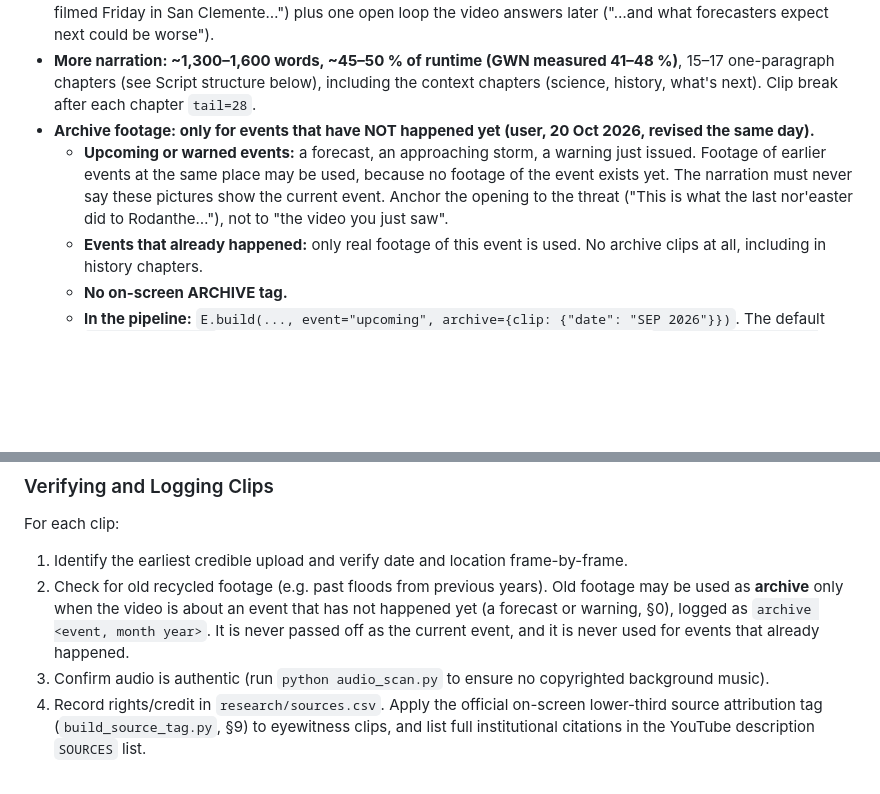
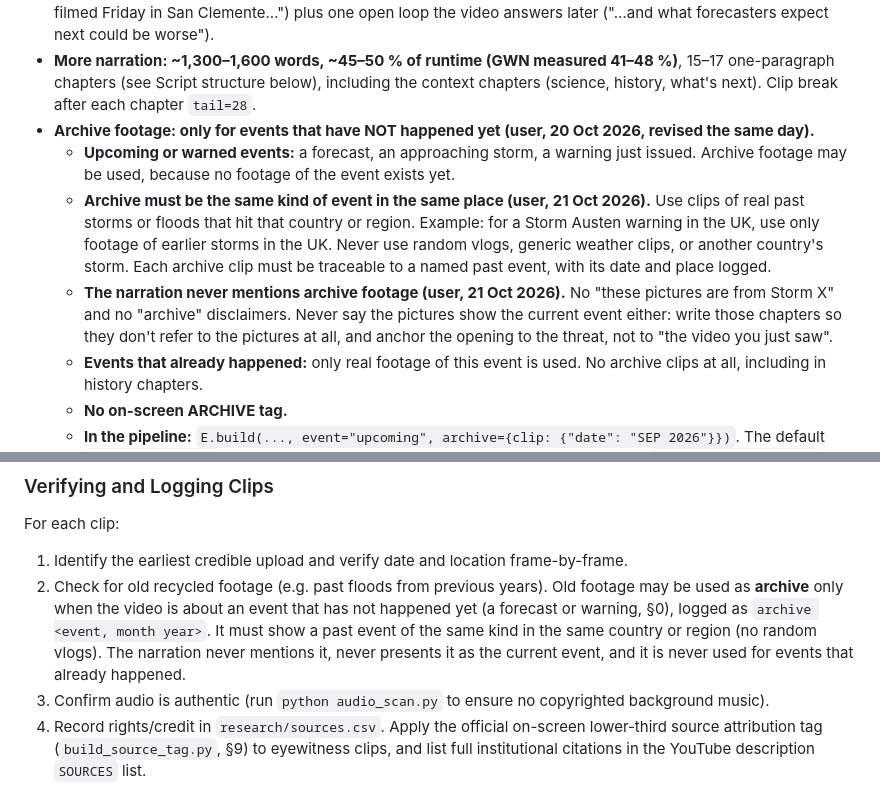
Before and after one commit to ranazaeem-1/international-weather-network, a Markdown page: worflow.md, 2 parts joined by grey strips. Drawn GitHub-style; blank space fills up the shorter version.

```diff
--- a/worflow.md
+++ b/worflow.md
@@ -12,7 +12,9 @@ International Weather Network · Working production guide · Updated 15 October
 - **Narration starts right after the cold open** with a line that anchors the footage ("The video you just saw was filmed Friday in San Clemente…") plus one open loop the video answers later ("…and what forecasters expect next could be worse").
 - **More narration: ~1,300–1,600 words, ~45–50 % of runtime (GWN measured 41–48 %)**, 15–17 one-paragraph chapters (see Script structure below), including the context chapters (science, history, what's next). Clip break after each chapter `tail=28`.
 - **Archive footage: only for events that have NOT happened yet (user, 20 Oct 2026, revised the same day).**
-  - **Upcoming or warned events:** a forecast, an approaching storm, a warning just issued. Footage of earlier events at the same place may be used, because no footage of the event exists yet. The narration must never say these pictures show the current event. Anchor the opening to the threat ("This is what the last nor'easter did to Rodanthe…"), not to "the video you just saw".
+  - **Upcoming or warned events:** a forecast, an approaching storm, a warning just issued. Archive footage may be used, because no footage of the event exists yet.
+  - **Archive must be the same kind of event in the same place (user, 21 Oct 2026).** Use clips of real past storms or floods that hit that country or region. Example: for a Storm Austen warning in the UK, use only footage of earlier storms in the UK. Never use random vlogs, generic weather clips, or another country's storm. Each archive clip must be traceable to a named past event, with its date and place logged.
+  - **The narration never mentions archive footage (user, 21 Oct 2026).** No "these pictures are from Storm X" and no "archive" disclaimers. Never say the pictures show the current event either: write those chapters so they don't refer to the pictures at all, and anchor the opening to the threat, not to "the video you just saw".
   - **Events that already happened:** only real footage of this event is used. No archive clips at all, including in history chapters.
   - **No on-screen ARCHIVE tag.**
   - **In the pipeline:** `E.build(..., event="upcoming", archive={clip: {"date": "SEP 2026"}})`. The default `event="happened"` refuses any archive clip. Log archive clips in sources.csv as `verification_status: archive <event, month year>`.
@@ -209,7 +230,7 @@ A major defect in earlier episodes was pixelated, blurry, low-bitrate footage (3
 ### Verifying and Logging Clips
 For each clip:
 1. Identify the earliest credible upload and verify date and location frame-by-frame.
-2. Check for old recycled footage (e.g. past floods from previous years). Old footage may be used as **archive** only when the video is about an event that has not happened yet (a forecast or warning, §0), logged as `archive <event, month year>`. It is never passed off as the current event, and it is never used for events that already happened.
+2. Check for old recycled footage (e.g. past floods from previous years). Old footage may be used as **archive** only when the video is about an event that has not happened yet (a forecast or warning, §0), logged as `archive <event, month year>`. It must show a past event of the same kind in the same country or region (no random vlogs). The narration never mentions it, never presents it as the current event, and it is never used for events that already happened.
 3. Confirm audio is authentic (run `python audio_scan.py` to ensure no copyrighted background music).
 4. Record rights/credit in `research/sources.csv`. Apply the official on-screen lower-third source attribution tag (`build_source_tag.py`, §9) to eyewitness clips, and list full institutional citations in the YouTube description `SOURCES` list.
 
```
Also changed, not shown: other parts of worflow.md (+20 -1 lines).
